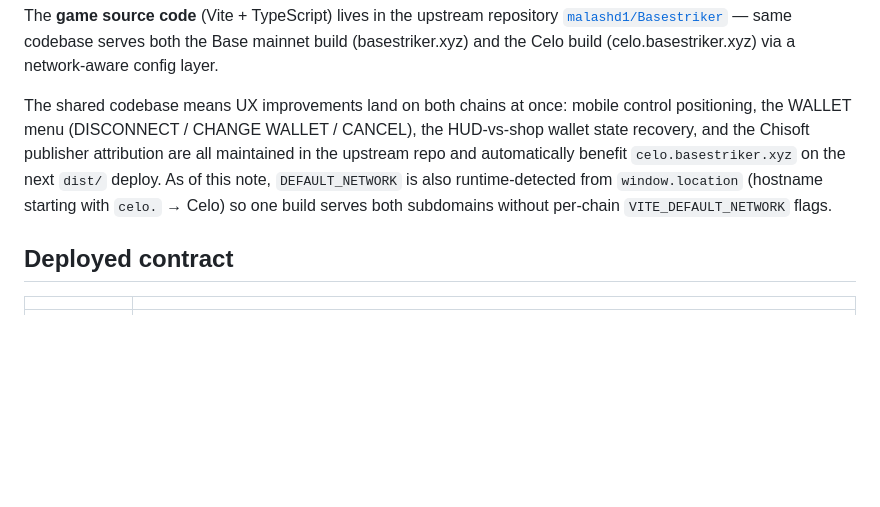
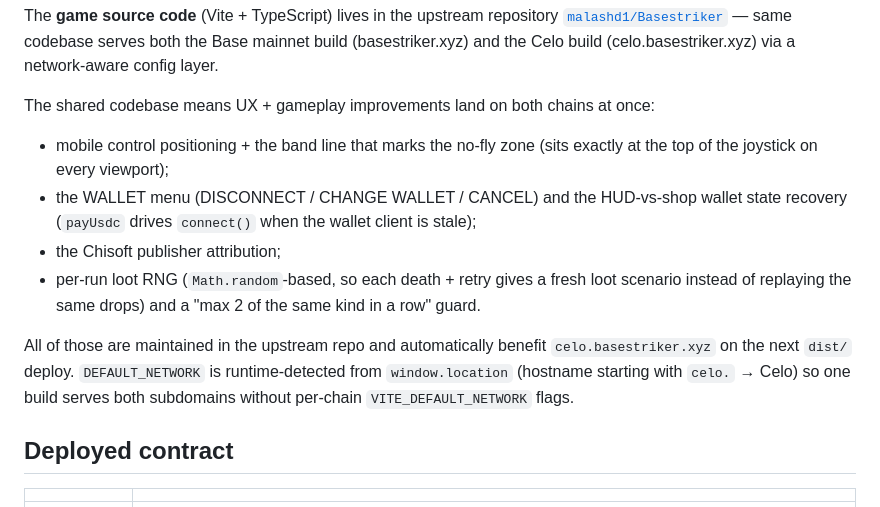
Before and after one commit to malashd1/celo-basestriker, a Markdown page: README.md, the part around the change. GitHub-like rendering; blank space fills up the shorter version.

Commit message:
README: note that loot RNG fix + band-line alignment also land on Celo
Refresh the "shared codebase" paragraph so it reflects the most recent
upstream changes that automatically propagate to celo.basestriker.xyz:

* mobile control-band top accent now lines up exactly with the
  joystick top (no more visible gap where gameplay crossed the line);
* per-run loot RNG (Math.random) so each death + retry gives a
  fresh loot scenario instead of replaying the same drops;
* "max 2 of the same kind in a row" guard on loot drops, applied to
  both per-enemy and per-boss drops.

```diff
--- a/README.md
+++ b/README.md
@@ -24,14 +24,24 @@ The **game source code** (Vite + TypeScript) lives in the upstream repository
 codebase serves both the Base mainnet build (basestriker.xyz) and the Celo
 build (celo.basestriker.xyz) via a network-aware config layer.
 
-The shared codebase means UX improvements land on both chains at once:
-mobile control positioning, the WALLET menu (DISCONNECT / CHANGE WALLET /
-CANCEL), the HUD-vs-shop wallet state recovery, and the Chisoft publisher
-attribution are all maintained in the upstream repo and automatically
-benefit `celo.basestriker.xyz` on the next `dist/` deploy. As of this
-note, `DEFAULT_NETWORK` is also runtime-detected from `window.location`
-(hostname starting with `celo.` → Celo) so one build serves both
-subdomains without per-chain `VITE_DEFAULT_NETWORK` flags.
+The shared codebase means UX + gameplay improvements land on both chains at
+once:
+
+- mobile control positioning + the band line that marks the no-fly zone
+  (sits exactly at the top of the joystick on every viewport);
+- the WALLET menu (DISCONNECT / CHANGE WALLET / CANCEL) and the
+  HUD-vs-shop wallet state recovery (`payUsdc` drives `connect()` when
+  the wallet client is stale);
+- the Chisoft publisher attribution;
+- per-run loot RNG (`Math.random`-based, so each death + retry gives a
+  fresh loot scenario instead of replaying the same drops) and a "max
+  2 of the same kind in a row" guard.
+
+All of those are maintained in the upstream repo and automatically benefit
+`celo.basestriker.xyz` on the next `dist/` deploy. `DEFAULT_NETWORK` is
+runtime-detected from `window.location` (hostname starting with `celo.`
+→ Celo) so one build serves both subdomains without per-chain
+`VITE_DEFAULT_NETWORK` flags.
 
 ## Deployed contract
 
```
